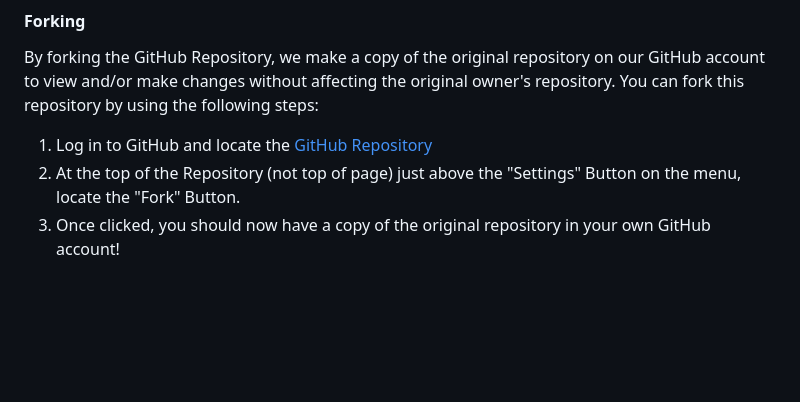
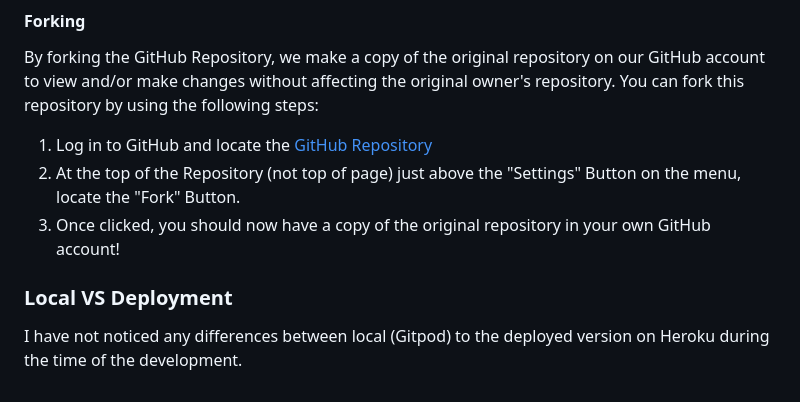
Before and after one commit to conor-timmis/Michelangelo, a Markdown page: README.md, the part around the change. Drawn GitHub-style; blank space fills up the shorter version.

Commit message:
Add Local vs Deployment in Deployment section

```diff
--- a/README.md
+++ b/README.md
@@ -449,3 +449,8 @@ You can fork this repository by using the following steps:
 1. Log in to GitHub and locate the [GitHub Repository](https://github.com/conor-timmis/Michelangelo)
 2. At the top of the Repository (not top of page) just above the "Settings" Button on the menu, locate the "Fork" Button.
 3. Once clicked, you should now have a copy of the original repository in your own GitHub account!
+
+
+### Local VS Deployment
+
+I have not noticed any differences between local (Gitpod) to the deployed version on Heroku during the time of the development.
```
